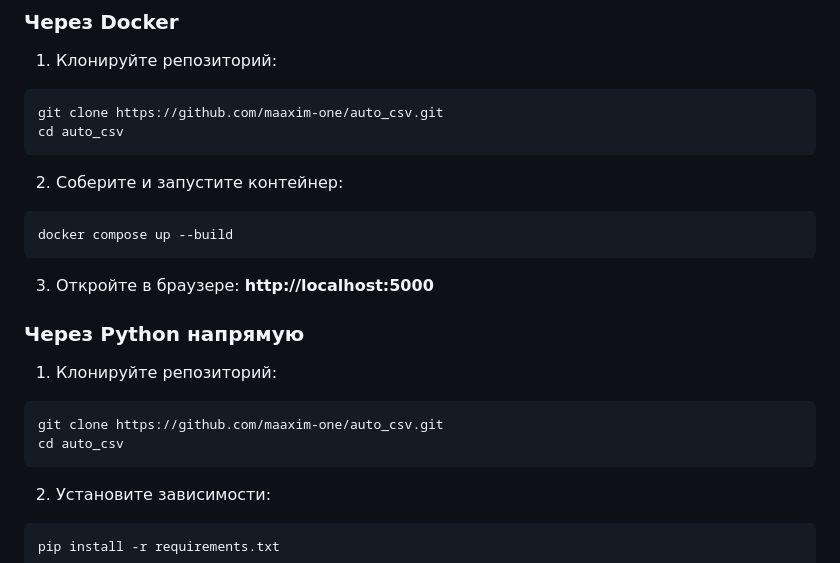
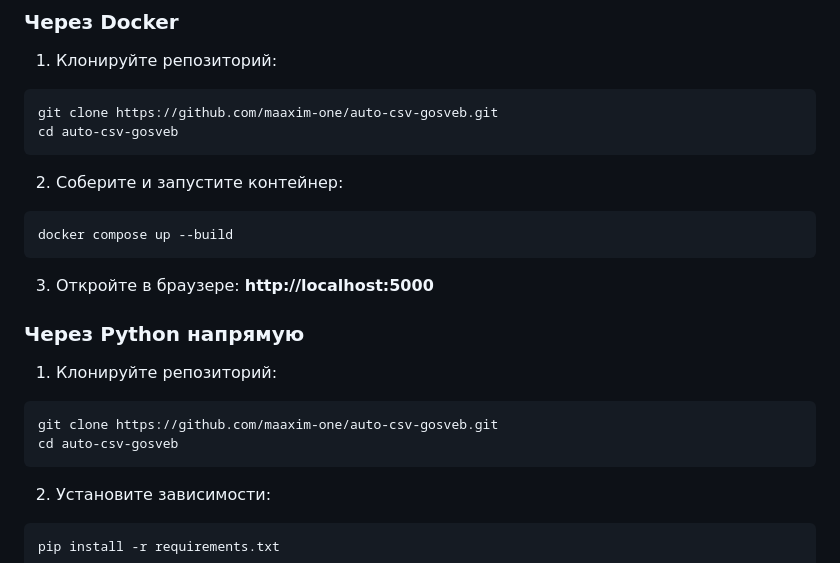
Before and after one commit to maaxim-one/auto-csv-gosveb, a Markdown page: README.md, the part around the change. Rendered like a GitHub page.

````diff
--- a/README.md
+++ b/README.md
@@ -20,8 +20,8 @@
 
 1. Клонируйте репозиторий:
 ```bash
-git clone https://github.com/maaxim-one/auto_csv.git
-cd auto_csv
+git clone https://github.com/maaxim-one/auto-csv-gosveb.git
+cd auto-csv-gosveb
 ```
 
 2. Соберите и запустите контейнер:
@@ -35,8 +35,8 @@ docker compose up --build
 
 1. Клонируйте репозиторий:
 ```bash
-git clone https://github.com/maaxim-one/auto_csv.git
-cd auto_csv
+git clone https://github.com/maaxim-one/auto-csv-gosveb.git
+cd auto-csv-gosveb
 ```
 
 2. Установите зависимости:
````
